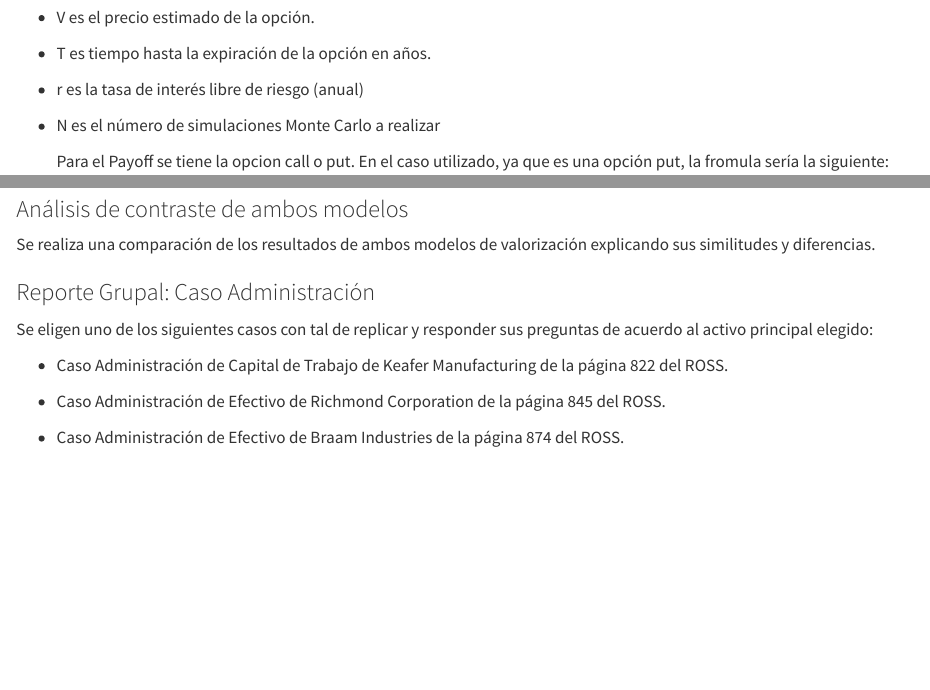
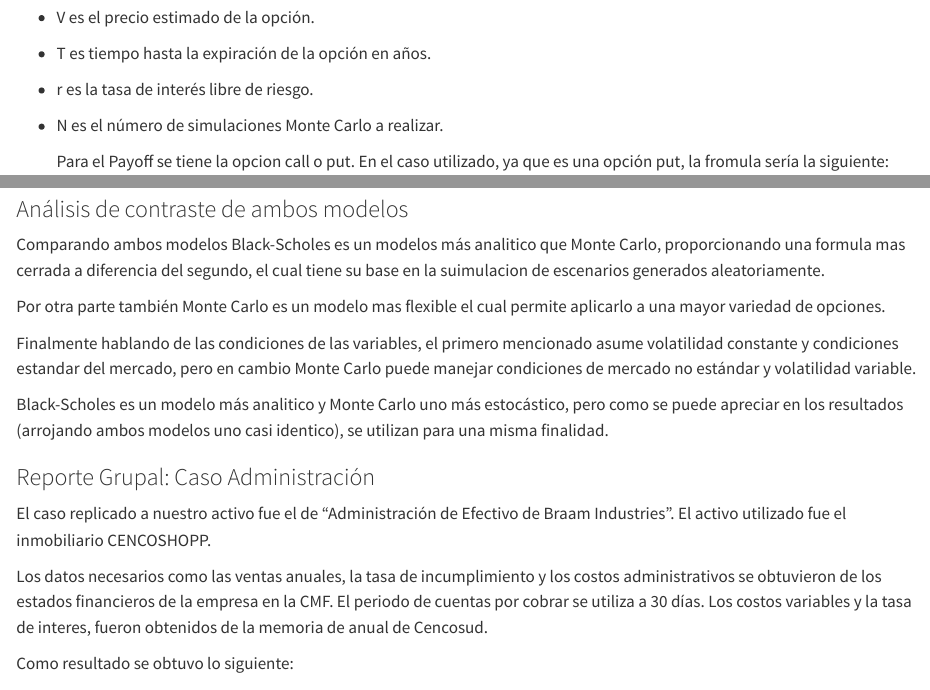
Before and after one commit to JIFdez27/Gestion_Financiera, a Quarto document (Plantilla.qmd): the page in a window 1100 px wide, from 4610 px down, and a second part further down, joined at a grey line. Rendered offline with R 4.5, knitr and Pandoc in place of Quarto, with nearby package versions; some code elsewhere in the file could not run offline.

Commit message:
Cambio final

```diff
--- a/Plantilla.qmd
+++ b/Plantilla.qmd
@@ -192,9 +192,9 @@ Donde:
 
 -   T es tiempo hasta la expiración de la opción en años.
 
--   r es la tasa de interés libre de riesgo (anual)
+-   r es la tasa de interés libre de riesgo.
 
--   N es el número de simulaciones Monte Carlo a realizar
+-   N es el número de simulaciones Monte Carlo a realizar.
 
     Para el Payoff se tiene la opcion call o put. En el caso utilizado, ya que es una opción put, la fromula sería la siguiente:
 
@@ -249,14 +249,20 @@ print(precioM)
 
 ### Análisis de contraste de ambos modelos
 
-Se realiza una comparación de los resultados de ambos modelos de valorización explicando sus similitudes y diferencias.
+Comparando ambos modelos Black-Scholes es un modelos más analitico que Monte Carlo, proporcionando una formula mas cerrada a diferencia del segundo, el cual tiene su base en la suimulacion de escenarios generados aleatoriamente.
+
+Por otra parte también Monte Carlo es un modelo mas flexible el cual permite aplicarlo a una mayor variedad de opciones.
+
+Finalmente hablando de las condiciones de las variables, el primero mencionado asume volatilidad constante y condiciones estandar del mercado, pero en cambio Monte Carlo puede manejar condiciones de mercado no estándar y volatilidad variable.
+
+Black-Scholes es un modelo más analitico y Monte Carlo uno más estocástico, pero como se puede apreciar en los resultados (arrojando ambos modelos uno casi identico), se utilizan para una misma finalidad.
 
 ### Reporte Grupal: Caso Administración
 
-Se eligen uno de los siguientes casos con tal de replicar y responder sus preguntas de acuerdo al activo principal elegido:
+El caso replicado a nuestro activo fue el de "Administración de Efectivo de Braam Industries". El activo utilizado fue el inmobiliario CENCOSHOPP.
 
--   Caso Administración de Capital de Trabajo de Keafer Manufacturing de la página 822 del ROSS.
+Los datos necesarios como las ventas anuales, la tasa de incumplimiento y los costos administrativos se obtuvieron de los estados financieros de la empresa en la CMF. El periodo de cuentas por cobrar se utiliza a 30 días. Los costos variables y la tasa de interes, fueron obtenidos de la memoria de anual de Cencosud.
 
--   Caso Administración de Efectivo de Richmond Corporation de la página 845 del ROSS.
+Como resultado se obtuvo lo siguiente:
 
--   Caso Administración de Efectivo de Braam Industries de la página 874 del ROSS.
+![](photos/Captura de pantalla 2023-10-26 a la(s) 21.53.23.png)
```
